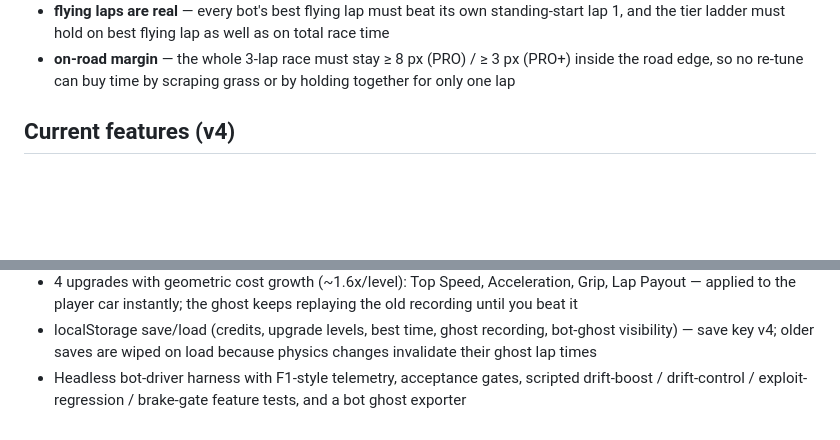
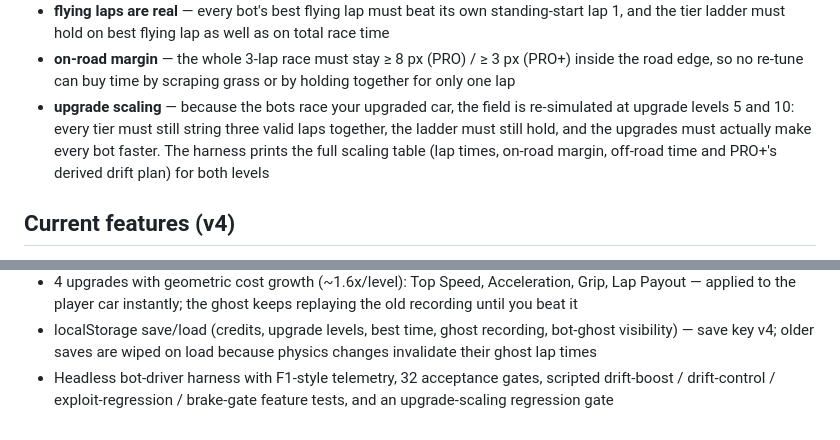
Before and after one commit to AlexEltonPym/track_incremental, a Markdown page: README.md, 2 parts joined by grey strips. GitHub-like rendering; blank space fills up the shorter version.

```diff
--- a/README.md
+++ b/README.md
@@ -343,6 +343,12 @@ it. All of them run against the *shipped* 3-lap race recordings:
 - **on-road margin** — the whole 3-lap race must stay ≥ 8 px (PRO) / ≥ 3 px
   (PRO+) inside the road edge, so no re-tune can buy time by scraping grass
   or by holding together for only one lap
+- **upgrade scaling** — because the bots race your upgraded car, the field is
+  re-simulated at upgrade levels 5 and 10: every tier must still string three
+  valid laps together, the ladder must still hold, and the upgrades must
+  actually make every bot faster. The harness prints the full scaling table
+  (lap times, on-road margin, off-road time and PRO+'s derived drift plan)
+  for both levels
 
 ## Current features (v4)
 
@@ -402,6 +408,6 @@ it. All of them run against the *shipped* 3-lap race recordings:
 - localStorage save/load (credits, upgrade levels, best time, ghost
   recording, bot-ghost visibility) — save key v4; older saves are wiped on
   load because physics changes invalidate their ghost lap times
-- Headless bot-driver harness with F1-style telemetry, acceptance gates,
+- Headless bot-driver harness with F1-style telemetry, 32 acceptance gates,
   scripted drift-boost / drift-control / exploit-regression / brake-gate
-  feature tests, and a bot ghost exporter
+  feature tests, and an upgrade-scaling regression gate
```
